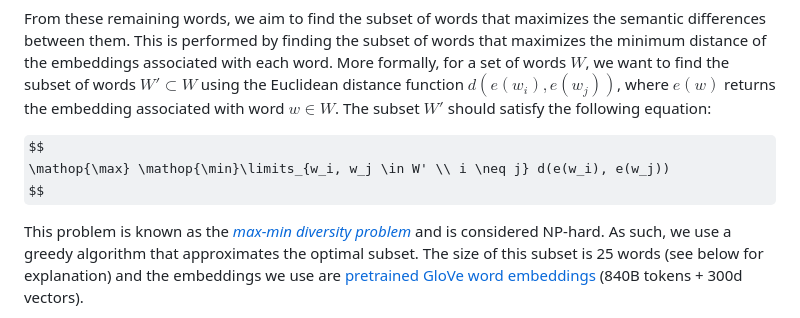
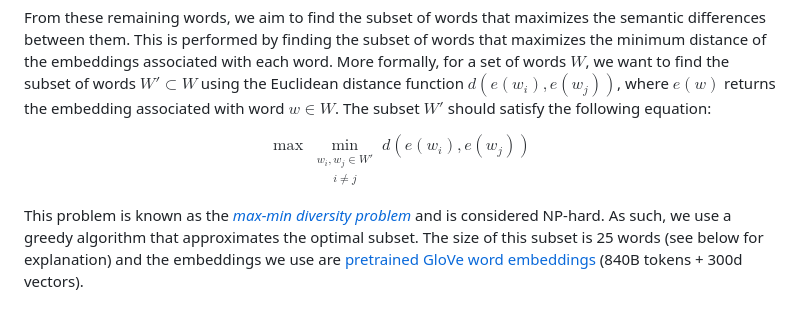
Before and after one commit to koen-47/descraibe-it, a Markdown page: README.md, the part around the change. Rendered like a GitHub page; some formulas as TeX source.

Commit message:
Trying to fix equation for word selection subset v3

```diff
--- a/README.md
+++ b/README.md
@@ -31,7 +31,7 @@ distance function $d(e(w_i), e(w_j))$, where $e(w)$ returns the embedding associ
 The subset $W'$ should satisfy the following equation:
 
 $$
-\mathop{\max} \mathop{\min}\limits_{w_i, w_j \in W' \\ i \neq j} d(e(w_i), e(w_j))
+\mathop{\max} \mathop{\min}\limits_{\substack{w_i, w_j \in W' \\ i \neq j}} d(e(w_i), e(w_j))
 $$
 
 This problem is known as the [<em>max-min diversity problem</em>](https://citeseerx.ist.psu.edu/document?repid=rep1&type=pdf&doi=51f97d822ec695f5700ac353bfff285bd44ef0e7) and is considered NP-hard.
```
